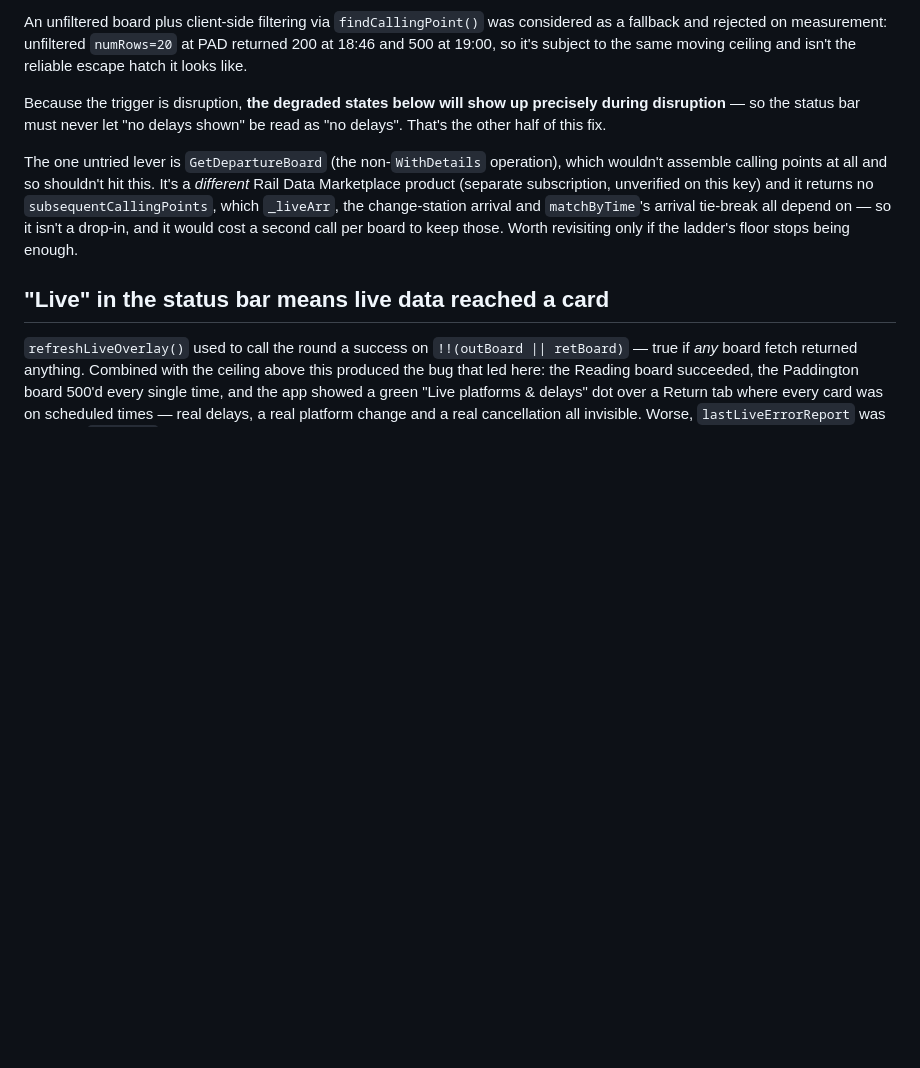
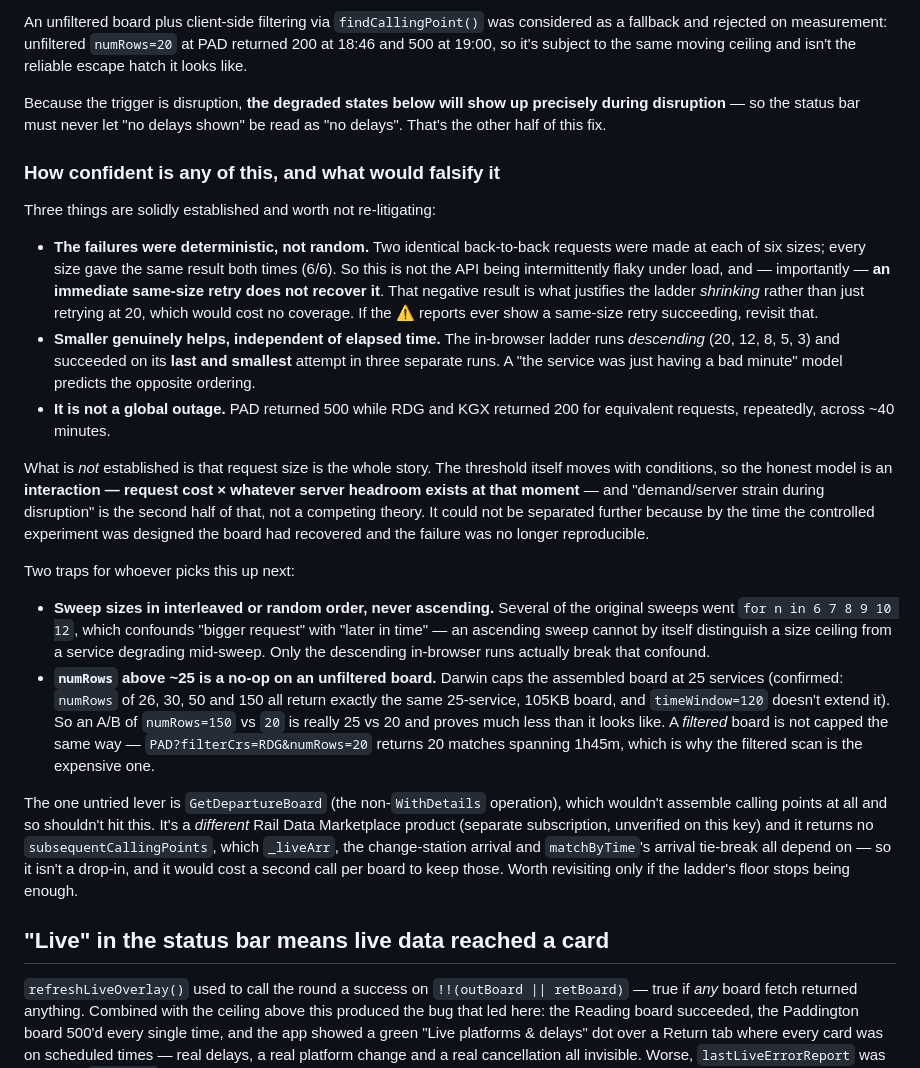
Before and after one commit to quiet-fern-path/train-times, a Markdown page: CLAUDE.md, the part around the change. GitHub-like rendering; blank space fills up the shorter version.

Commit message:
Record how far the board-ceiling diagnosis is actually supported
Documents what the measurements do and don't establish, after a challenge
that the 500s might have been service flakiness under disruption rather
than a function of request size.

Solid: the failures were deterministic (two back-to-back requests at each
of six sizes, same result both times, 6/6), so an immediate same-size retry
does not recover it — which is what justifies the ladder shrinking rather
than just retrying at 20 and keeping full coverage. Smaller genuinely helps
independent of elapsed time, since the in-browser ladder runs descending
and succeeded on its last and smallest attempt in three separate runs. And
it was not a global outage: PAD 500'd while RDG and KGX returned 200 for
equivalent requests across ~40 minutes.

Not established: that request size is the whole story. The threshold moves
with conditions, so the honest model is an interaction between request cost
and available server headroom, with disruption-driven load as the second
half rather than a competing theory. It could not be separated further
because the failure stopped reproducing once the board recovered.

Also records two traps found while checking this:

- Several original sweeps ran ascending (for n in 6 7 8 9 10 12), which
  confounds a bigger request with a later one; only the descending
  in-browser runs break that confound. Sweep interleaved in future.
- numRows above ~25 is a no-op on an unfiltered board: 26, 30, 50 and 150
  all return the same 25-service 105KB board and timeWindow=120 does not
  extend it, so an A/B of 150 vs 20 is really 25 vs 20. Filtered boards are
  not capped that way (filterCrs=RDG&numRows=20 spans 1h45m), which is why
  the filtered scan is the expensive one.

No behaviour change.

Co-Authored-By: Claude Opus 5 <noreply@anthropic.com>
Claude-Session: https://claude.ai/code/session_01AeLJoorHDLxzLnPybxAYrg

```diff
--- a/CLAUDE.md
+++ b/CLAUDE.md
@@ -609,6 +609,47 @@ Because the trigger is disruption, **the degraded states below will show up
 precisely during disruption** — so the status bar must never let "no delays
 shown" be read as "no delays". That's the other half of this fix.
 
+### How confident is any of this, and what would falsify it
+
+Three things are solidly established and worth not re-litigating:
+
+- **The failures were deterministic, not random.** Two identical
+  back-to-back requests were made at each of six sizes; every size gave the
+  same result both times (6/6). So this is not the API being intermittently
+  flaky under load, and — importantly — **an immediate same-size retry does
+  not recover it**. That negative result is what justifies the ladder
+  *shrinking* rather than just retrying at 20, which would cost no coverage.
+  If the ⚠ reports ever show a same-size retry succeeding, revisit that.
+- **Smaller genuinely helps, independent of elapsed time.** The in-browser
+  ladder runs *descending* (20, 12, 8, 5, 3) and succeeded on its **last and
+  smallest** attempt in three separate runs. A "the service was just having
+  a bad minute" model predicts the opposite ordering.
+- **It is not a global outage.** PAD returned 500 while RDG and KGX returned
+  200 for equivalent requests, repeatedly, across ~40 minutes.
+
+What is *not* established is that request size is the whole story. The
+threshold itself moves with conditions, so the honest model is an
+**interaction — request cost × whatever server headroom exists at that
+moment** — and "demand/server strain during disruption" is the second half of
+that, not a competing theory. It could not be separated further because by
+the time the controlled experiment was designed the board had recovered and
+the failure was no longer reproducible.
+
+Two traps for whoever picks this up next:
+
+- **Sweep sizes in interleaved or random order, never ascending.** Several of
+  the original sweeps went `for n in 6 7 8 9 10 12`, which confounds "bigger
+  request" with "later in time" — an ascending sweep cannot by itself
+  distinguish a size ceiling from a service degrading mid-sweep. Only the
+  descending in-browser runs actually break that confound.
+- **`numRows` above ~25 is a no-op on an unfiltered board.** Darwin caps the
+  assembled board at 25 services (confirmed: `numRows` of 26, 30, 50 and 150
+  all return exactly the same 25-service, 105KB board, and `timeWindow=120`
+  doesn't extend it). So an A/B of `numRows=150` vs `20` is really 25 vs 20
+  and proves much less than it looks like. A *filtered* board is not capped
+  the same way — `PAD?filterCrs=RDG&numRows=20` returns 20 matches spanning
+  1h45m, which is why the filtered scan is the expensive one.
+
 The one untried lever is `GetDepartureBoard` (the non-`WithDetails`
 operation), which wouldn't assemble calling points at all and so shouldn't
 hit this. It's a *different* Rail Data Marketplace product (separate
```
